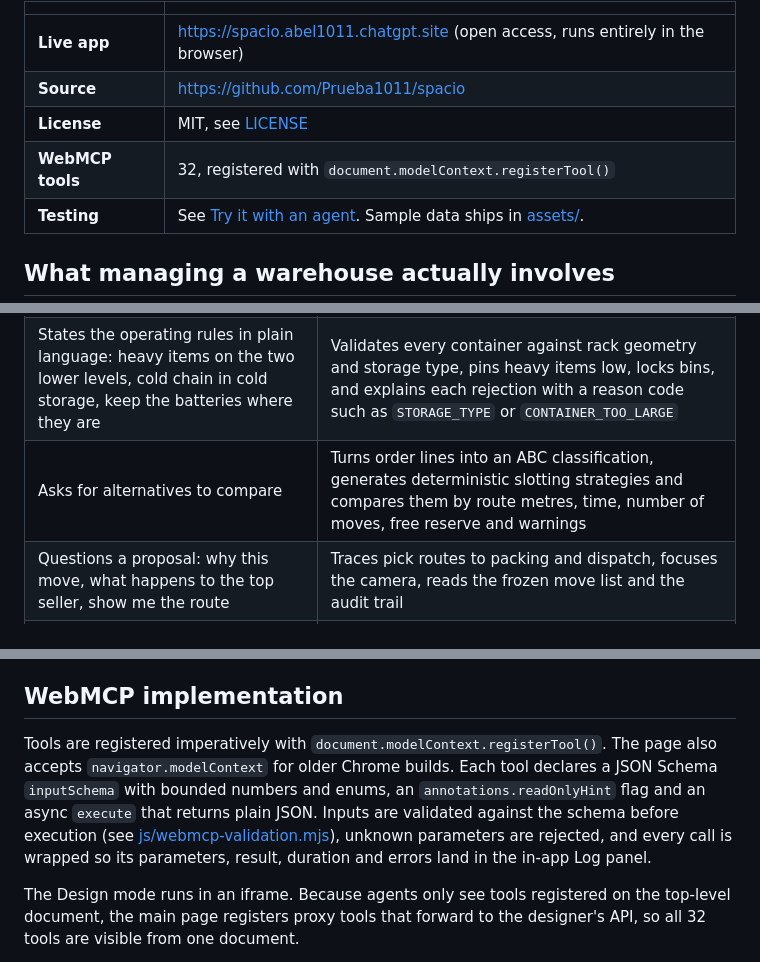
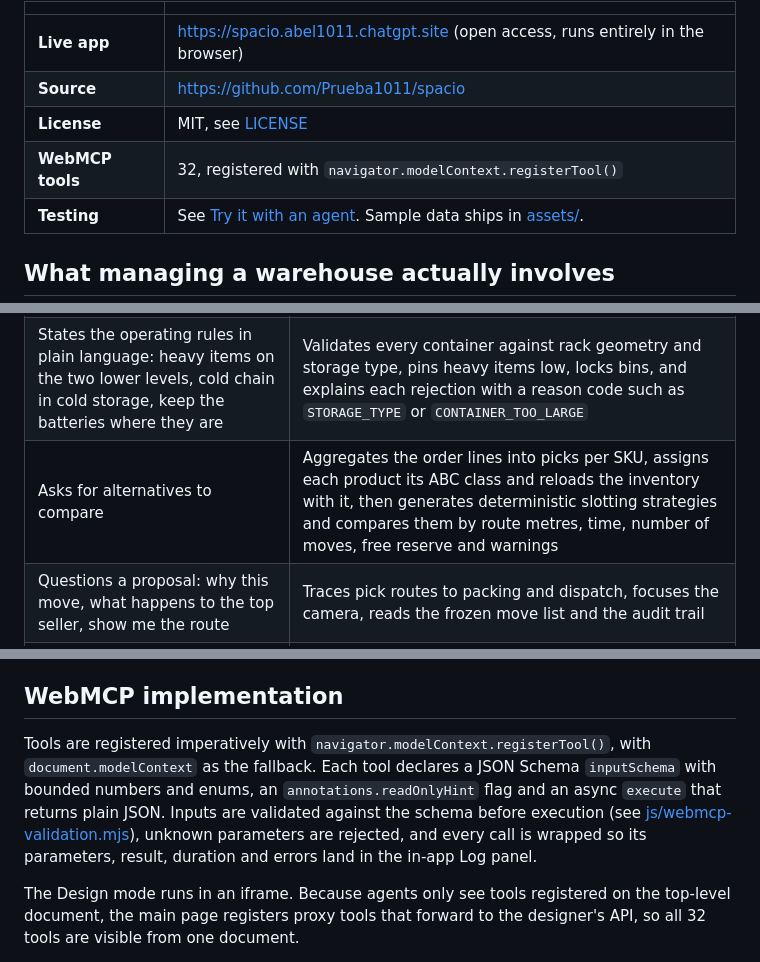
Before and after one commit to Prueba1011/spacio, a Markdown page: README.md, 3 parts joined by grey strips. GitHub-like rendering.

Commit message:
Align README with the code: registration order, button labels, ABC flow

```diff
--- a/README.md
+++ b/README.md
@@ -11,7 +11,7 @@ Spacio is a browser app where that work happens. The manager keeps a 3D model of
 | **Live app** | https://spacio.abel1011.chatgpt.site (open access, runs entirely in the browser) |
 | **Source** | https://github.com/Prueba1011/spacio |
 | **License** | MIT, see [LICENSE](LICENSE) |
-| **WebMCP tools** | 32, registered with `document.modelContext.registerTool()` |
+| **WebMCP tools** | 32, registered with `navigator.modelContext.registerTool()` |
 | **Testing** | See [Try it with an agent](#try-it-with-an-agent). Sample data ships in [assets/](assets/). |
 
 ## What managing a warehouse actually involves
@@ -34,7 +34,7 @@ This dynamic makes warehouse management a natural fit for a person and an agent
 | --- | --- |
 | Hands over the reports as they arrive: the article master from logistics, the sales export from commercial | Reconciles them: normalises units, spellings and codes, maps notes such as "keep upright" to constraints, and flags the rows that need a decision from the manager |
 | States the operating rules in plain language: heavy items on the two lower levels, cold chain in cold storage, keep the batteries where they are | Validates every container against rack geometry and storage type, pins heavy items low, locks bins, and explains each rejection with a reason code such as `STORAGE_TYPE` or `CONTAINER_TOO_LARGE` |
-| Asks for alternatives to compare | Turns order lines into an ABC classification, generates deterministic slotting strategies and compares them by route metres, time, number of moves, free reserve and warnings |
+| Asks for alternatives to compare | Aggregates the order lines into picks per SKU, assigns each product its ABC class and reloads the inventory with it, then generates deterministic slotting strategies and compares them by route metres, time, number of moves, free reserve and warnings |
 | Questions a proposal: why this move, what happens to the top seller, show me the route | Traces pick routes to packing and dispatch, focuses the camera, reads the frozen move list and the audit trail |
 | Adjusts the facility when the data calls for it: more pallet racks, a dispatch dock at the front, a wider aisle | Configures the space, patches racks, zones and docks, generates layout alternatives and validates clearance and reachability |
 | Approves the facility revision and approves the plan | Reads the approval state and reports `approvedByHuman` truthfully |
@@ -65,7 +65,7 @@ I have managed warehouse operations in several sectors, among them automotive pa
 
 ## WebMCP implementation
 
-Tools are registered imperatively with `document.modelContext.registerTool()`. The page also accepts `navigator.modelContext` for older Chrome builds. Each tool declares a JSON Schema `inputSchema` with bounded numbers and enums, an `annotations.readOnlyHint` flag and an async `execute` that returns plain JSON. Inputs are validated against the schema before execution (see [js/webmcp-validation.mjs](js/webmcp-validation.mjs)), unknown parameters are rejected, and every call is wrapped so its parameters, result, duration and errors land in the in-app Log panel.
+Tools are registered imperatively with `navigator.modelContext.registerTool()`, with `document.modelContext` as the fallback. Each tool declares a JSON Schema `inputSchema` with bounded numbers and enums, an `annotations.readOnlyHint` flag and an async `execute` that returns plain JSON. Inputs are validated against the schema before execution (see [js/webmcp-validation.mjs](js/webmcp-validation.mjs)), unknown parameters are rejected, and every call is wrapped so its parameters, result, duration and errors land in the in-app Log panel.
 
 The Design mode runs in an iframe. Because agents only see tools registered on the top-level document, the main page registers proxy tools that forward to the designer's API, so all 32 tools are visible from one document.
 
```
Also changed, not shown: other parts of README.md (+3 -3 lines).
